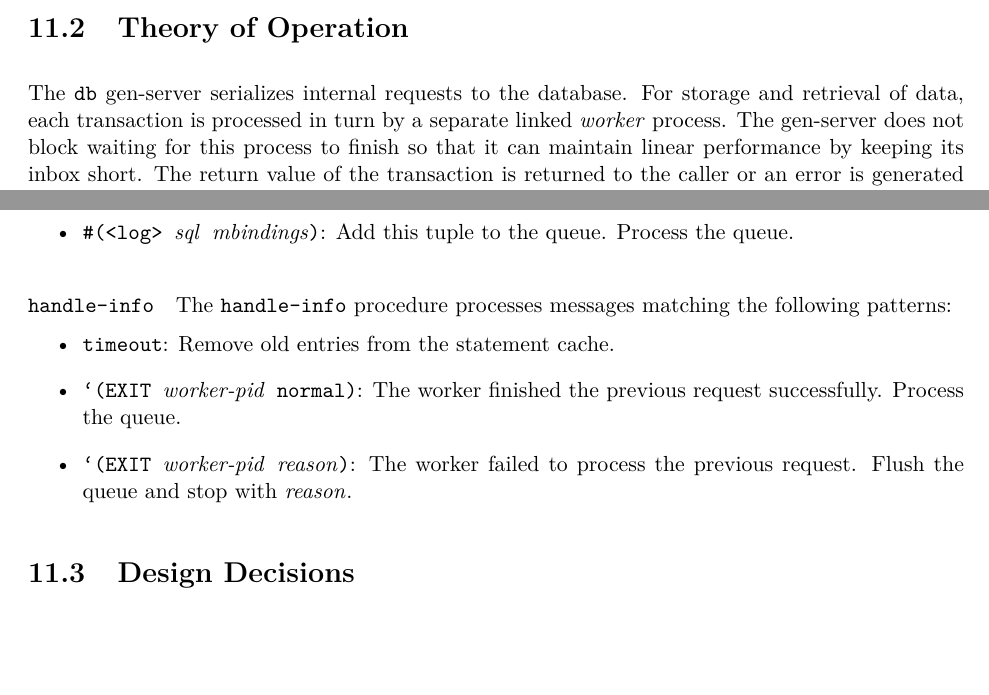
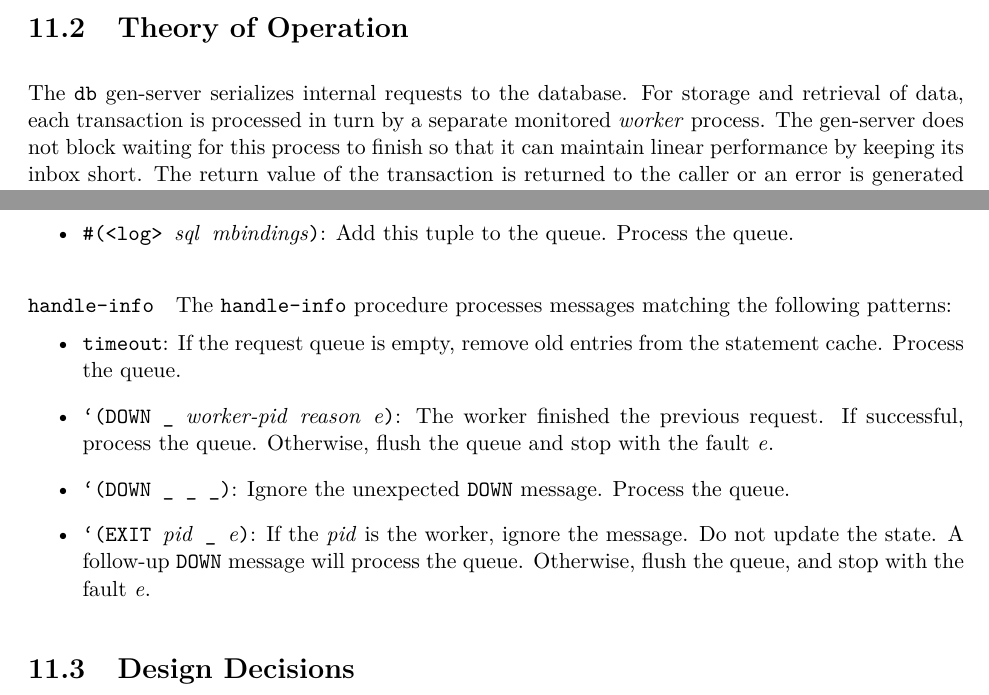
Before and after one commit to becls/swish, a LaTeX thesis (doc/swish.tex, which reads doc/swish/db.tex): two parts of pages 111 and 114 of 161, joined at a grey line, cut so that both start at the same text, the shorter picture padded with empty space. Compiled offline with pdfLaTeX.

Commit message:
improve database gen-server's fault tolerance
terminate
* calls update before flush to process messages even if a worker is
  not currently running.
* allow a failure while finalizing statements and closing the
  database. In practice this was a UV_EBUSY, and we're assuming that
  if one fails the following calls will also fail for the same reason.

update
* changed the design to use monitors instead of links allowing
  robustness against transactions where user-code unlinks from the
  database.

flush
* processes the entire work queue until failure.
* interrupts the C thread with sqlite:interrupt reducing the
  possibility of UV_EBUSY within terminate.
* employs supervisor shutdown protocol if necessary.

```diff
--- a/doc/swish/db.tex
+++ b/doc/swish/db.tex
@@ -39,7 +39,7 @@ Definitive Guide to SQLite~\cite{sqlite-guide}.
 
 The \code{db} gen-server serializes internal requests to the
 database.  For storage and retrieval of data, each transaction is
-processed in turn by a separate linked \var{worker} process.  The gen-server does
+processed in turn by a separate monitored \var{worker} process.  The gen-server does
 not block waiting for this process to finish so that it can maintain
 linear performance by keeping its inbox short. The return value of the
 transaction is returned to the caller or an error is generated without
@@ -213,14 +213,20 @@ processes messages matching the following patterns:
 
 \antipar\begin{itemize}
 
-\item \code{timeout}: Remove old entries from the statement cache.
+\item \code{timeout}: If the request queue is empty, remove old
+  entries from the statement cache. Process the queue.
 
-\item \code{`(EXIT \var{worker-pid} normal)}: The worker finished
-  the previous request successfully. Process the queue.
+\item \code{`(DOWN \_ \var{worker-pid} \var{reason} \var{e})}: The
+  worker finished the previous request. If successful, process the
+  queue. Otherwise, flush the queue and stop with the fault \var{e}.
 
-\item \code{`(EXIT \var{worker-pid} \var{reason})}: The worker
-  failed to process the previous request. Flush the queue and stop
-  with \var{reason}.
+\item \code{`(DOWN \_ \_ \_)}: Ignore the unexpected \code{DOWN}
+  message. Process the queue.
+
+\item \code{`(EXIT \var{pid} \_ \var{e})}: If the \var{pid} is the
+  worker, ignore the message. Do not update the state. A follow-up
+  \code{DOWN} message will process the queue. Otherwise, flush the
+  queue, and stop with the fault \var{e}.
 
 \end{itemize}
 
```
Also changed, not shown: 2 other files.
